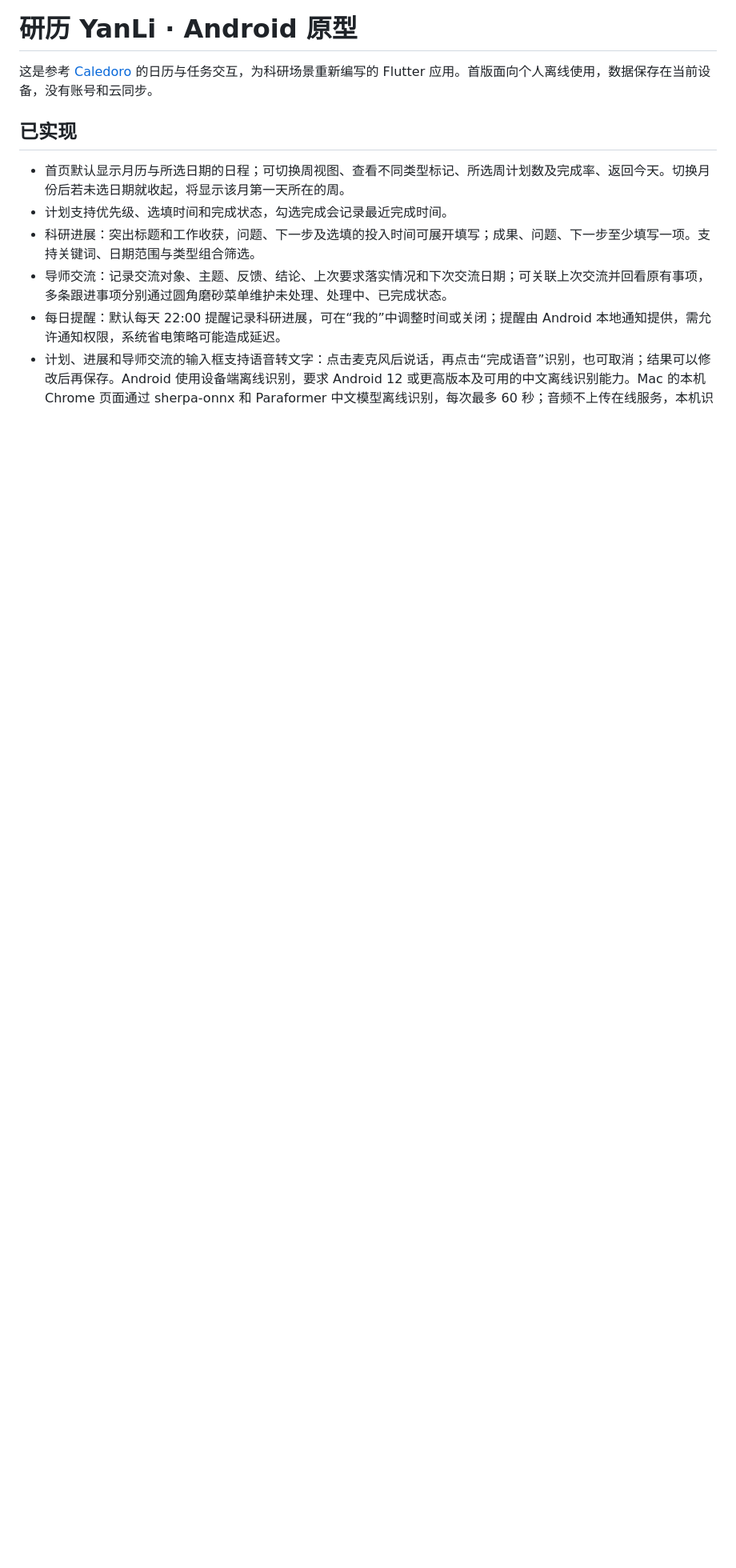
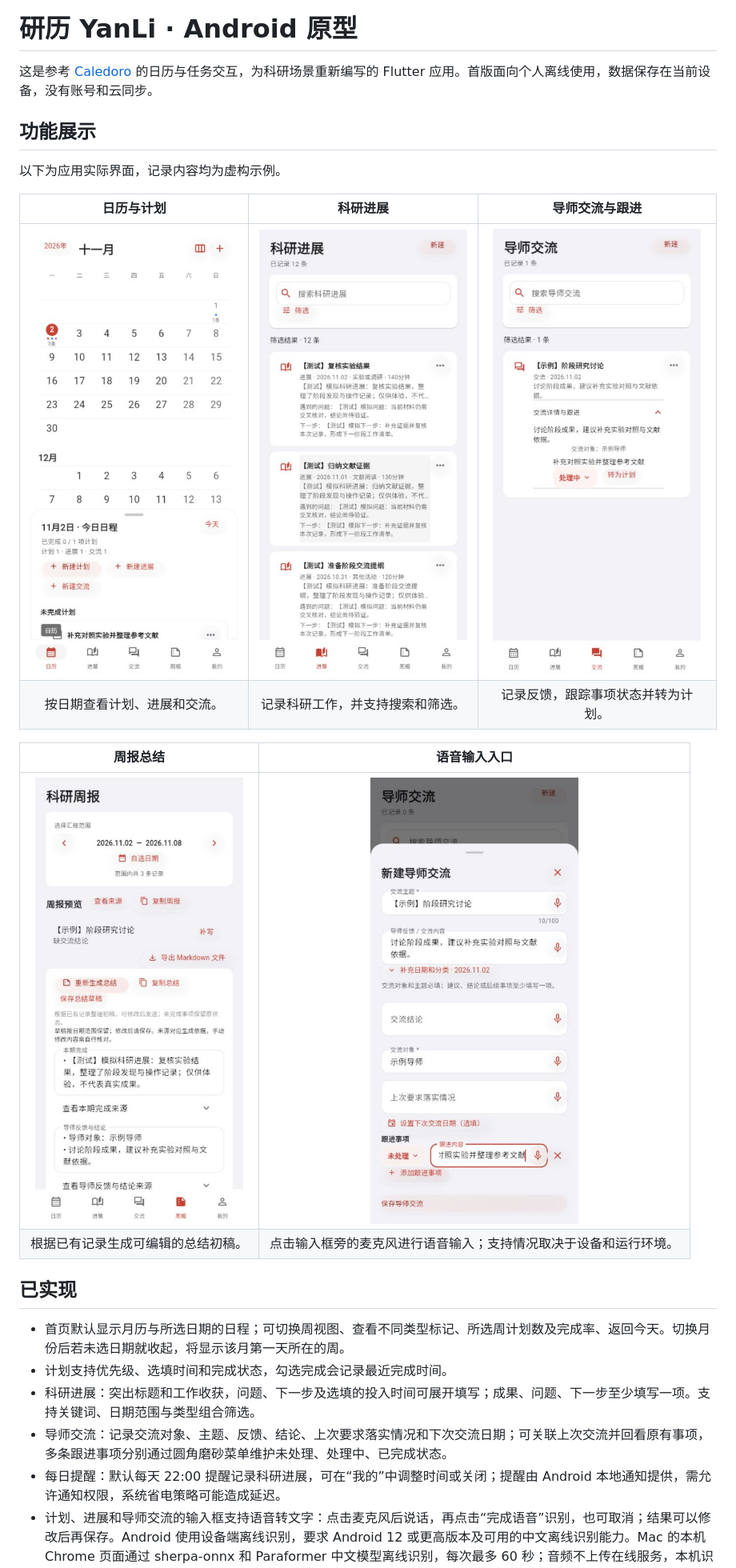
Before and after one commit to zhichuan-del/yanli-app, a Markdown page: README.md, the part around the change. Shown at 80% size. Drawn GitHub-style; pictures changed too: docs/screenshots/calendar.jpg (added), docs/screenshots/mentor.jpg (added), docs/screenshots/progress.jpg (added); blank space fills up the shorter version.

Commit message:
Add app feature screenshots

```diff
--- a/README.md
+++ b/README.md
@@ -1,6 +1,20 @@
 # 研历 YanLi · Android 原型
 
 这是参考 [Caledoro](https://github.com/choonhows/Caledoro) 的日历与任务交互，为科研场景重新编写的 Flutter 应用。首版面向个人离线使用，数据保存在当前设备，没有账号和云同步。
+
+## 功能展示
+
+以下为应用实际界面，记录内容均为虚构示例。
+
+| 日历与计划 | 科研进展 | 导师交流与跟进 |
+| :---: | :---: | :---: |
+| <img src="docs/screenshots/calendar.jpg" alt="日历与计划界面" width="260"> | <img src="docs/screenshots/progress.jpg" alt="科研进展与搜索界面" width="260"> | <img src="docs/screenshots/mentor.jpg" alt="导师交流和跟进状态界面" width="260"> |
+| 按日期查看计划、进展和交流。 | 记录科研工作，并支持搜索和筛选。 | 记录反馈，跟踪事项状态并转为计划。 |
+
+| 周报总结 | 语音输入入口 |
+| :---: | :---: |
+| <img src="docs/screenshots/report.jpg" alt="科研周报和总结初稿界面" width="260"> | <img src="docs/screenshots/voice-entry.jpg" alt="交流记录表单中的语音输入入口" width="260"> |
+| 根据已有记录生成可编辑的总结初稿。 | 点击输入框旁的麦克风进行语音输入；支持情况取决于设备和运行环境。 |
 
 ## 已实现
 
```
